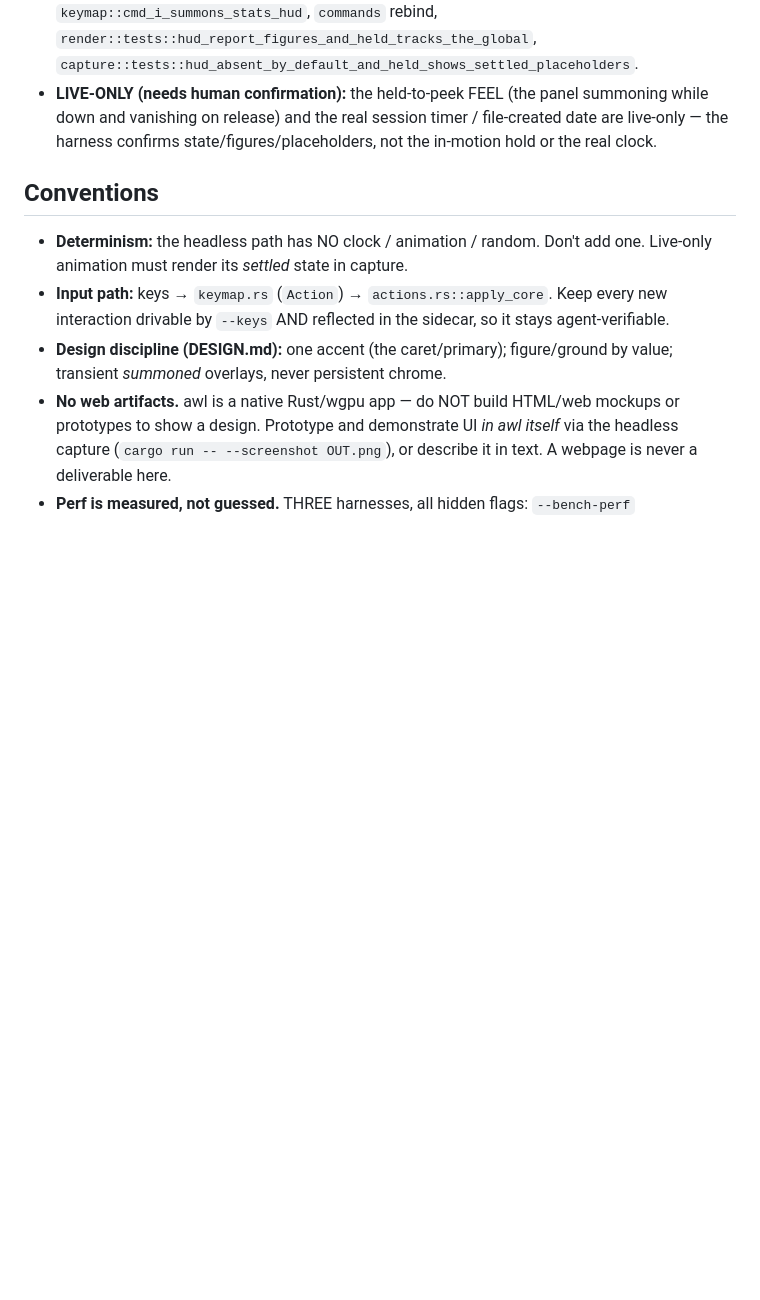
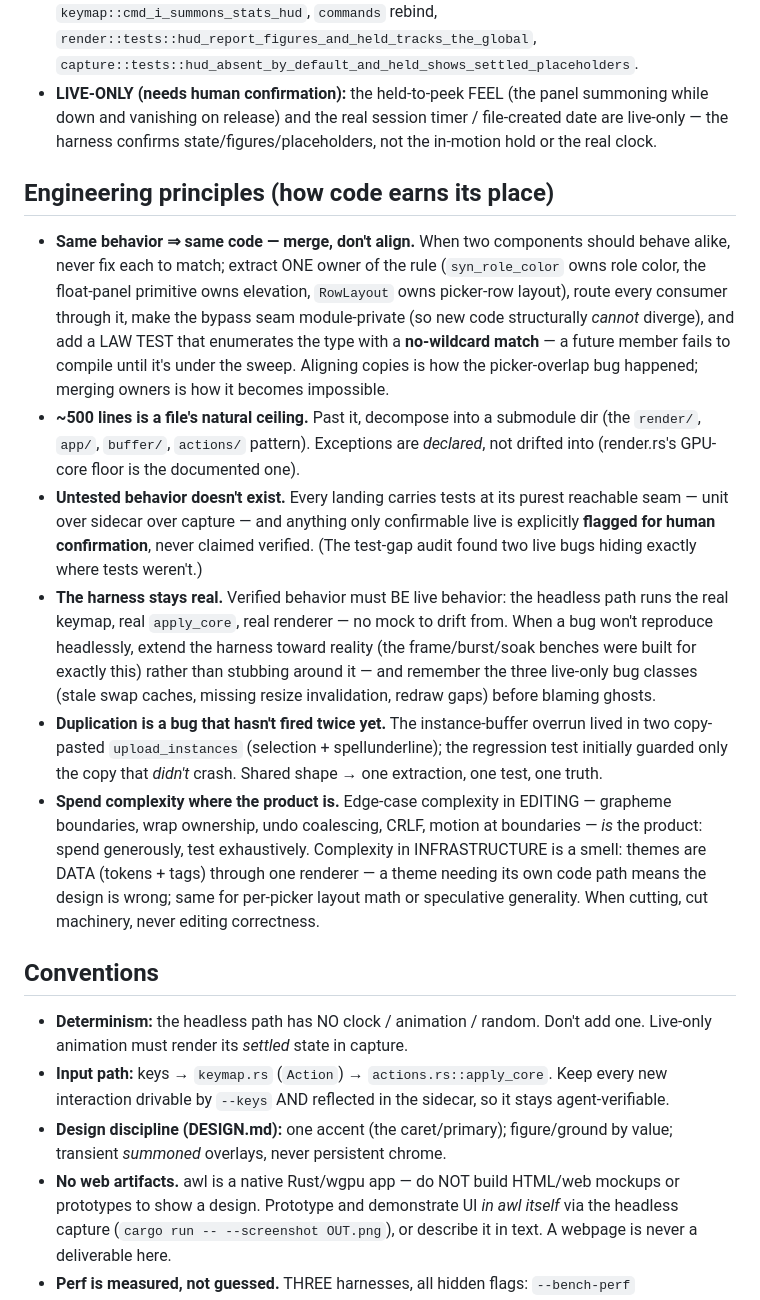
Before and after one commit to Frank-P-Lu/awl-next, a Markdown page: CLAUDE.md, the part around the change. GitHub-like rendering; blank space fills up the shorter version.

Commit message:
docs: engineering principles — merge-don't-align, 500-LOC ceiling, untested-doesn't-exist, real harness, duplication, complexity-where-the-product-is
Co-Authored-By: Claude Opus 4.8 <noreply@anthropic.com>

```diff
--- a/CLAUDE.md
+++ b/CLAUDE.md
@@ -156,6 +156,14 @@ go_to_file   = "C-x g"               # one chord, or the "C-x <key>" prefix form
 - **Determinism (CRITICAL):** the HUD shows two CLOCK / filesystem-time fields — SESSION TIME and FILE CREATED — that the headless capture has no clock to know. Both fold in like the fps counter: `hud::session_readout(None)` and a saved-file-with-no-date render the FIXED placeholder `"—"` (a real value only ever appears LIVE; the capture never reads a file's mtime, so the sidecar stays byte-stable across machines). The word-count + %-through-doc figures are a pure function of the doc and ARE shown in a capture. Drive it headlessly with the **`--hud`** flag OR `--keys "Cmd-I"` (a replay has no release, so the HUD stays held for the single SETTLED frame); a default capture (HUD released) draws nothing and is **byte-identical**. Sidecar: a top-level `hud` block (`{ held, file_created, session, words, reading_min, percent }`); schema bumped `/37`→`/40` (timeline `/41`, held `/42`). Tests: `hud::tests` (placeholder + leap-year `civil_date`), `keymap::cmd_i_summons_stats_hud`, `commands` rebind, `render::tests::hud_report_figures_and_held_tracks_the_global`, `capture::tests::hud_absent_by_default_and_held_shows_settled_placeholders`.
 - **LIVE-ONLY (needs human confirmation):** the held-to-peek FEEL (the panel summoning while down and vanishing on release) and the real session timer / file-created date are live-only — the harness confirms state/figures/placeholders, not the in-motion hold or the real clock.
 
+## Engineering principles (how code earns its place)
+- **Same behavior ⇒ same code — merge, don't align.** When two components should behave alike, never fix each to match; extract ONE owner of the rule (`syn_role_color` owns role color, the float-panel primitive owns elevation, `RowLayout` owns picker-row layout), route every consumer through it, make the bypass seam module-private (so new code structurally *cannot* diverge), and add a LAW TEST that enumerates the type with a **no-wildcard match** — a future member fails to compile until it's under the sweep. Aligning copies is how the picker-overlap bug happened; merging owners is how it becomes impossible.
+- **~500 lines is a file's natural ceiling.** Past it, decompose into a submodule dir (the `render/`, `app/`, `buffer/`, `actions/` pattern). Exceptions are *declared*, not drifted into (render.rs's GPU-core floor is the documented one).
+- **Untested behavior doesn't exist.** Every landing carries tests at its purest reachable seam — unit over sidecar over capture — and anything only confirmable live is explicitly **flagged for human confirmation**, never claimed verified. (The test-gap audit found two live bugs hiding exactly where tests weren't.)
+- **The harness stays real.** Verified behavior must BE live behavior: the headless path runs the real keymap, real `apply_core`, real renderer — no mock to drift from. When a bug won't reproduce headlessly, extend the harness toward reality (the frame/burst/soak benches were built for exactly this) rather than stubbing around it — and remember the three live-only bug classes (stale swap caches, missing resize invalidation, redraw gaps) before blaming ghosts.
+- **Duplication is a bug that hasn't fired twice yet.** The instance-buffer overrun lived in two copy-pasted `upload_instances` (selection + spellunderline); the regression test initially guarded only the copy that *didn't* crash. Shared shape → one extraction, one test, one truth.
+- **Spend complexity where the product is.** Edge-case complexity in EDITING — grapheme boundaries, wrap ownership, undo coalescing, CRLF, motion at boundaries — *is* the product: spend generously, test exhaustively. Complexity in INFRASTRUCTURE is a smell: themes are DATA (tokens + tags) through one renderer — a theme needing its own code path means the design is wrong; same for per-picker layout math or speculative generality. When cutting, cut machinery, never editing correctness.
+
 ## Conventions
 - **Determinism:** the headless path has NO clock / animation / random. Don't add one. Live-only animation must render its *settled* state in capture.
 - **Input path:** keys → `keymap.rs` (`Action`) → `actions.rs::apply_core`. Keep every new interaction drivable by `--keys` AND reflected in the sidecar, so it stays agent-verifiable.
```
